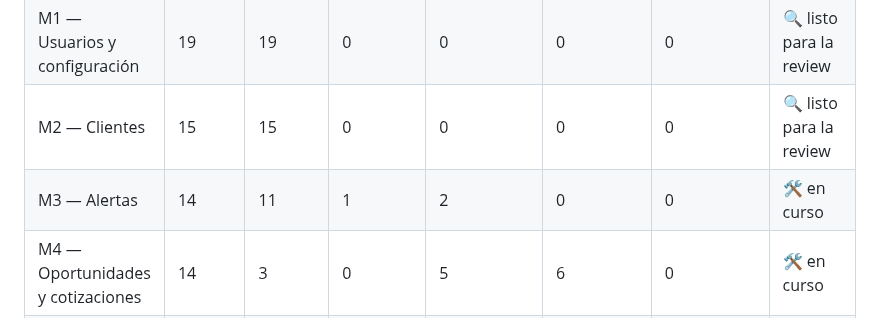
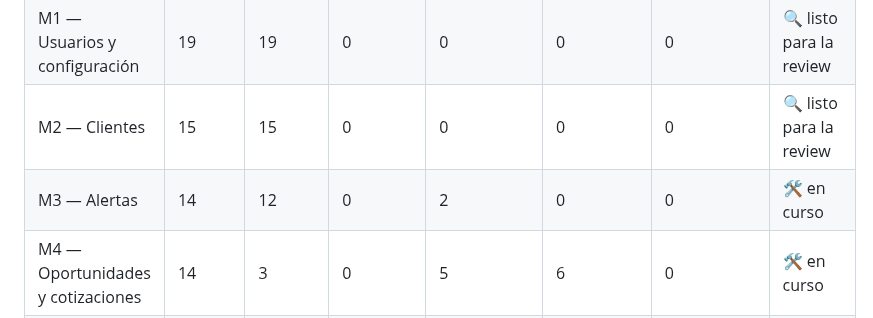
Before and after one commit to FranLuciano04/Vault-Rumbo, a Markdown page: 06-Desarrollo/Grafo de tickets.md, the part around one of its changes. GitHub-like rendering.

Commit message:
tickets: grafo actualizado

```diff
--- a/06-Desarrollo/Grafo de tickets.md
+++ b/06-Desarrollo/Grafo de tickets.md
@@ -17,7 +17,7 @@ tags:: #tipo/referencia
 | M0 — Fundaciones | 38 | 38 | 0 | 0 | 0 | 0 | ✅ cerrado |
 | M1 — Usuarios y configuración | 19 | 19 | 0 | 0 | 0 | 0 | 🔍 listo para la review |
 | M2 — Clientes | 15 | 15 | 0 | 0 | 0 | 0 | 🔍 listo para la review |
-| M3 — Alertas | 14 | 11 | 1 | 2 | 0 | 0 | 🛠️ en curso |
+| M3 — Alertas | 14 | 12 | 0 | 2 | 0 | 0 | 🛠️ en curso |
 | M4 — Oportunidades y cotizaciones | 14 | 3 | 0 | 5 | 6 | 0 | 🛠️ en curso |
 | M5 — Hoteles y reseñas | 11 | 0 | 0 | 1 | 10 | 0 | 🛠️ en curso |
 | M6 — Viajes y economía | 24 | 1 | 0 | 3 | 20 | 0 | 🛠️ en curso |
```
Also changed, not shown: other parts of 06-Desarrollo/Grafo de tickets.md (+1 -1 lines).
